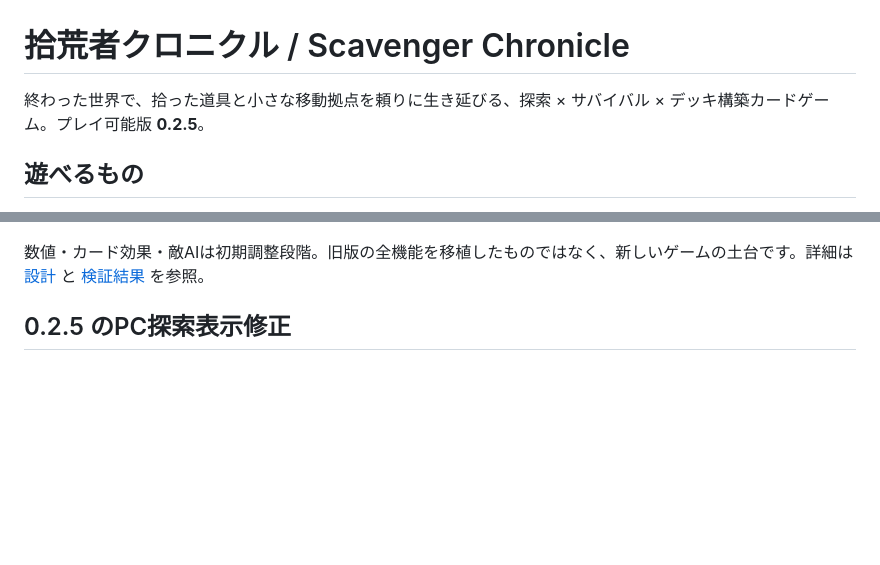
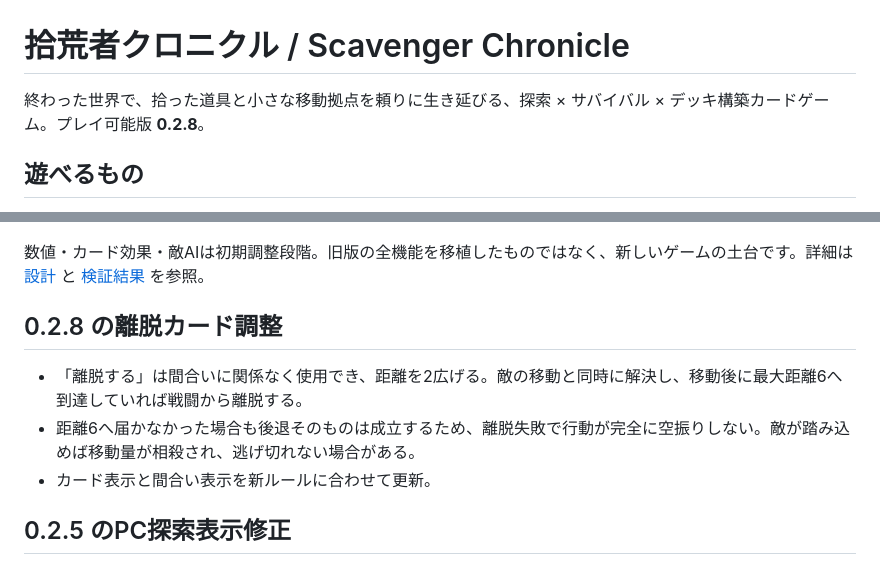
Before and after one commit to Zero-error-no-warning/scavenger-chronicle, a Markdown page: README.md, 2 parts joined by grey strips. Rendered like a GitHub page; blank space fills up the shorter version.

Commit message:
Document escape card change

```diff
--- a/README.md
+++ b/README.md
@@ -1,6 +1,6 @@
 # 拾荒者クロニクル / Scavenger Chronicle
 
-終わった世界で、拾った道具と小さな移動拠点を頼りに生き延びる、探索 × サバイバル × デッキ構築カードゲーム。プレイ可能版 **0.2.5**。
+終わった世界で、拾った道具と小さな移動拠点を頼りに生き延びる、探索 × サバイバル × デッキ構築カードゲーム。プレイ可能版 **0.2.8**。
 
 ## 遊べるもの
 
@@ -16,6 +16,12 @@
 - PCの横長画面、スマホのフィールド／操作エリアの上下構成。スマホではHP・STを上部に表示し、戦闘の実行ボタンを下端に配置。
 
 数値・カード効果・敵AIは初期調整段階。旧版の全機能を移植したものではなく、新しいゲームの土台です。詳細は [設計](docs/design.md) と [検証結果](docs/validation.md) を参照。
+
+## 0.2.8 の離脱カード調整
+
+- 「離脱する」は間合いに関係なく使用でき、距離を2広げる。敵の移動と同時に解決し、移動後に最大距離6へ到達していれば戦闘から離脱する。
+- 距離6へ届かなかった場合も後退そのものは成立するため、離脱失敗で行動が完全に空振りしない。敵が踏み込めば移動量が相殺され、逃げ切れない場合がある。
+- カード表示と間合い表示を新ルールに合わせて更新。
 
 ## 0.2.5 のPC探索表示修正
 
```
